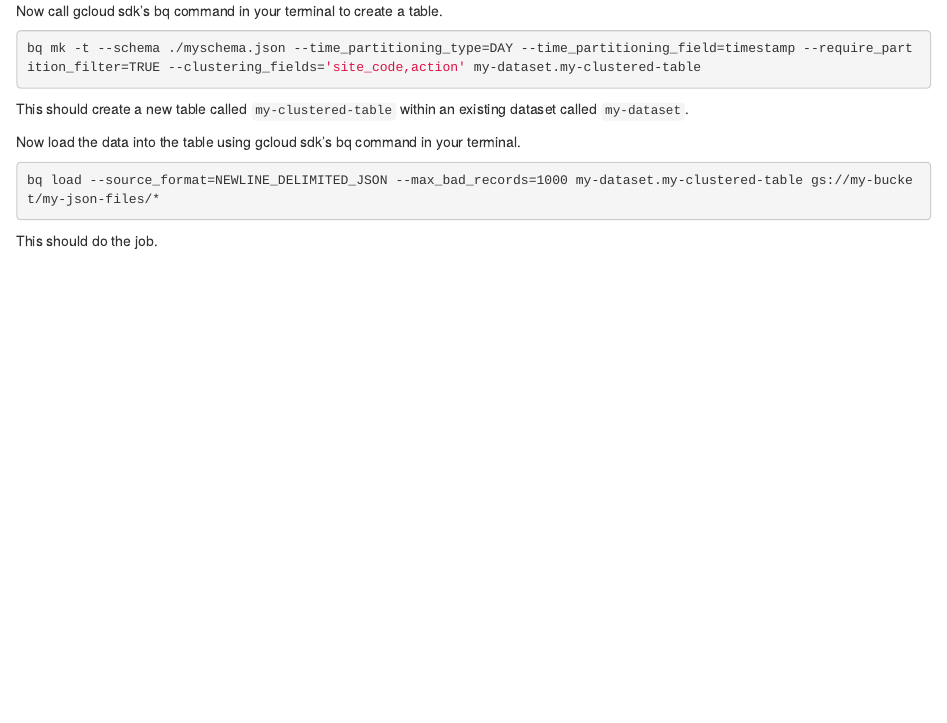
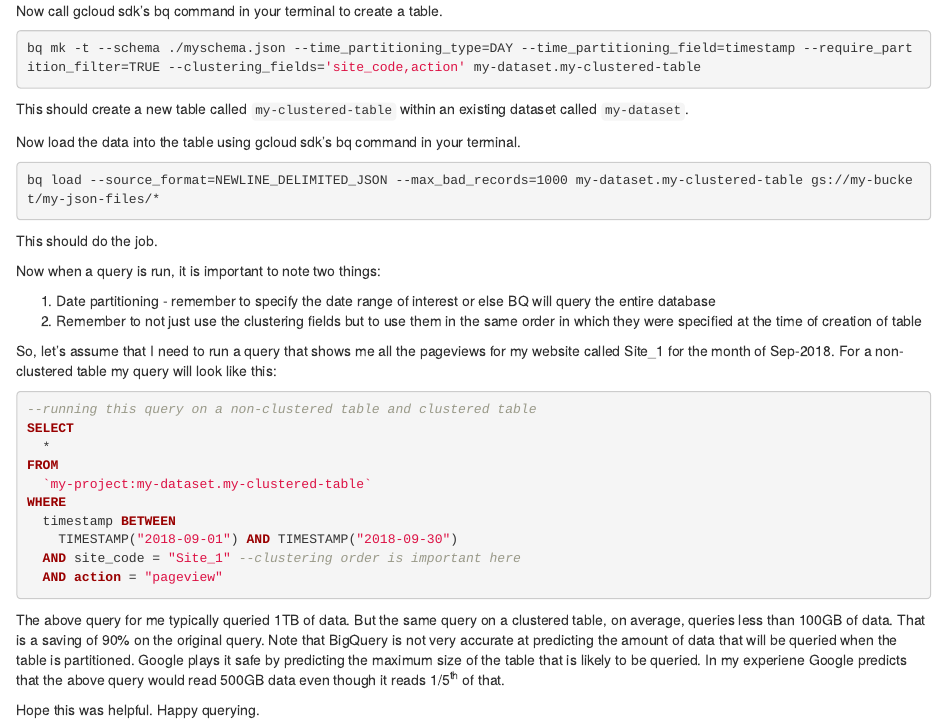
Before and after one commit to rachitkinger/wackyCoup, an R Markdown document (content/post/2018-11-04-keeping-costs-down-with-google-bigquery-partitioned-and-clustered-tables.Rmd): the page in a window 1100 px wide, from 1220 px down. Rendered offline with R 4.5, knitr and Pandoc, with nearby package versions.

Commit message:
new post on clustered table in BigQuery

````diff
--- a/content/post/2018-11-04-keeping-costs-down-with-google-bigquery-partitioned-and-clustered-tables.Rmd
+++ b/content/post/2018-11-04-keeping-costs-down-with-google-bigquery-partitioned-and-clustered-tables.Rmd
@@ -17,7 +17,6 @@ tags:
   - google cloud paltform
   - web analytics
 subtitle: ''
-draft: true
 ---
 The ability to [partition tables](https://cloud.google.com/bigquery/docs/partitioned-tables) in BigQuery has been around for some time, and for people who deal with time series data this is a real boon. It is not only a cost saver but also a great time saver. There are two ways of partition a BigQuery table:
 
@@ -87,3 +86,28 @@ bq load --source_format=NEWLINE_DELIMITED_JSON --max_bad_records=1000 my-dataset
 ```
 
 This should do the job.
+
+Now when a query is run, it is important to note two things:
+
+1. Date partitioning - remember to specify the date range of interest or else BQ will query the entire database
+2. Remember to not just use the clustering fields but to use them in the same order in which they were specified at the time of creation of table
+
+So, let's assume that I need to run a query that shows me all the pageviews for my website called Site_1 for the month of Sep-2018. For a non-clustered table my query will look like this:
+
+```{sql eval=FALSE}
+--running this query on a non-clustered table and clustered table
+SELECT
+  *
+FROM
+  `my-project:my-dataset.my-clustered-table`
+WHERE
+  timestamp BETWEEN
+    TIMESTAMP("2018-09-01") AND TIMESTAMP("2018-09-30")
+  AND site_code = "Site_1" --clustering order is important here
+  AND action = "pageview"
+
+```
+
+The above query for me typically queried 1TB of data. But the same query on a clustered table, on average, queries less than 100GB of data. That is a saving of 90% on the original query. Note that BigQuery is not very accurate at predicting the amount of data that will be queried when the table is partitioned. Google plays it safe by predicting the maximum size of the table that is likely to be queried. In my experiene Google predicts that the above query would read 500GB data even though it reads 1/5^th^ of that.
+
+Hope this was helpful. Happy querying.
````
Also changed, not shown: content/post/2018-11-04-keeping-costs-down-with-google-bigquery-partitioned-and-clustered-tables.html, content/post/2018-11-04-keeping-costs-down-with-google-bigquery-partitioned-and-clustered-tables.Rmd (2 more changed lines).
